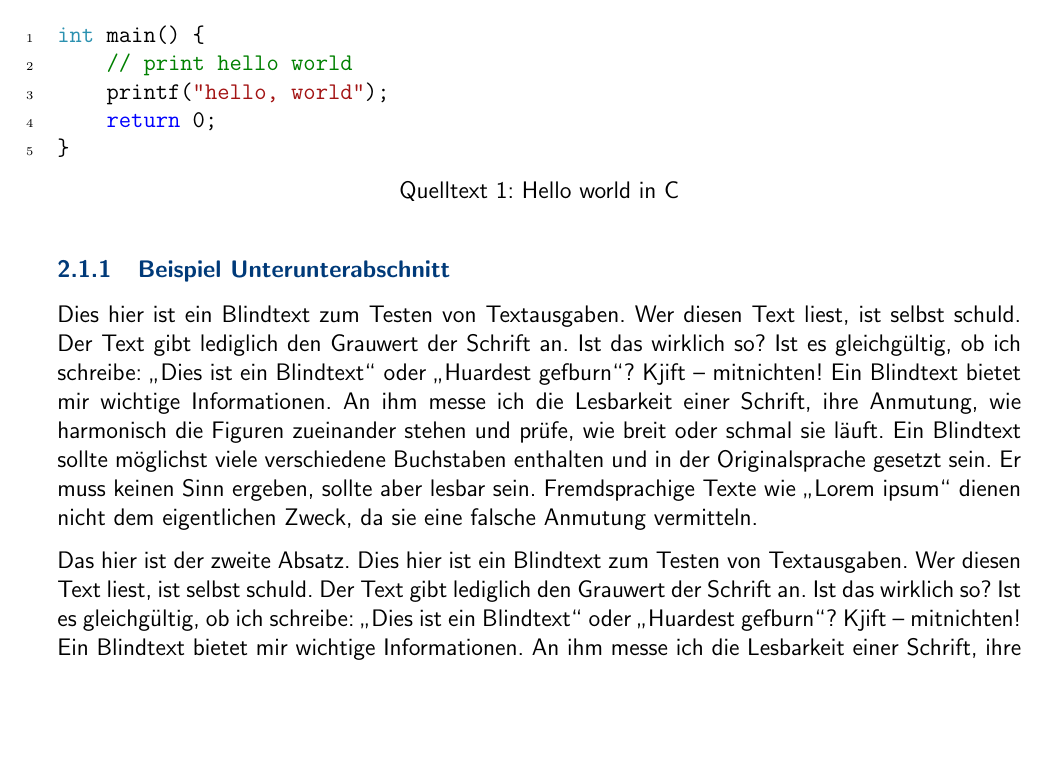
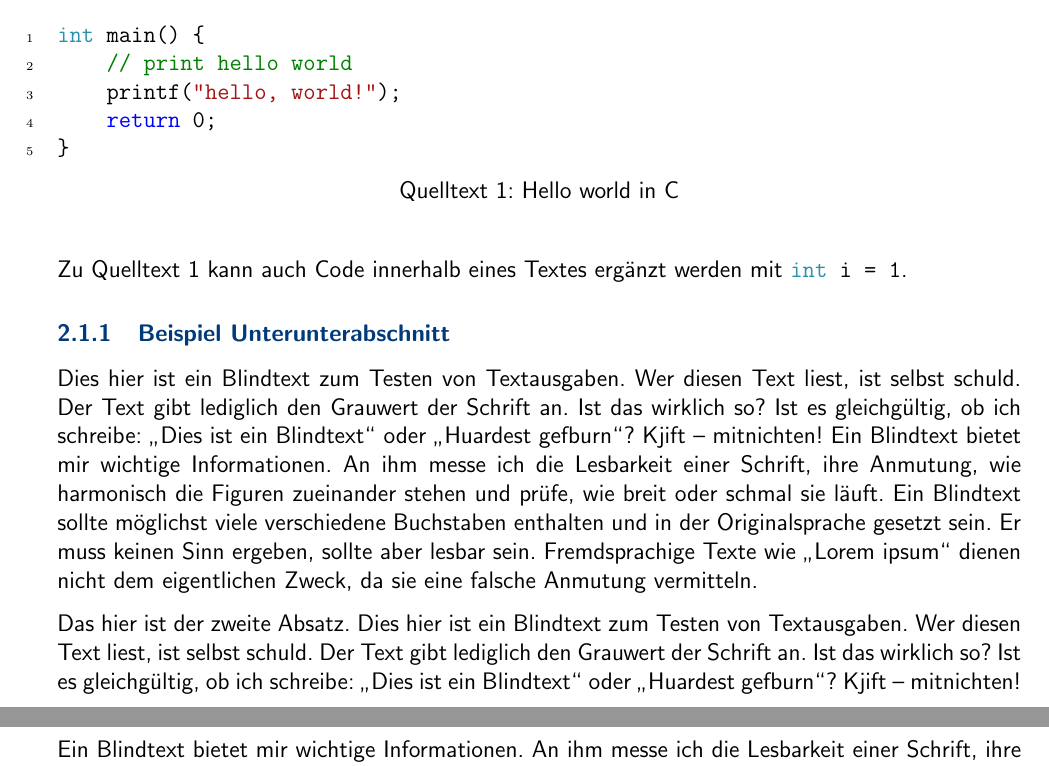
Before and after one commit to psmey/nak-transferleistungs-template, a LaTeX document (src/transferleinstung/transferleistung.tex, which reads config/config.tex, src/transferleinstung/sections/beispiel_abschnitt.tex): part of page 7 of 10 before the commit and two parts of pages 7 and 8 of 10 after it, the two joined at a grey line, cut so that both start at the same text, the shorter picture padded with empty space. Compiled offline with pdfLaTeX.

Commit message:
expand minted customization

```diff
--- a/config/config.tex
+++ b/config/config.tex
@@ -102,5 +101,27 @@
 \renewcommand{\labelitemi}{\color{nakblue}\ding{228}}
 
 % minted
+
+%% define highlighting style
 \usemintedstyle{vs}
+
+%% custom listingscaption
 \renewcommand{\listingscaption}{Quelltext}
+
+%% global minted environment style
+\setminted{%
+    autogobble,
+    linenos, % enable line numbers
+    % numbers = left, % default none
+    % numbes is essentially the same as linenos exceot the side can be specified
+    tabsize = 4 % default 8
+}
+
+%% custom line numbers
+\renewcommand{\theFancyVerbLine}{%
+    \textcolor{gray}{%
+        \ttfamily
+        \scriptsize
+        \oldstylenums{\arabic{FancyVerbLine}}
+    }
+}
--- a/src/transferleinstung/sections/beispiel_abschnitt.tex
+++ b/src/transferleinstung/sections/beispiel_abschnitt.tex
@@ -27,19 +27,19 @@ Es können Abkürzungen verwendet werden, wie \ac{BA} aber auch \ac{ABA}.
 In Abb.~\ref{fig:subfig1} ist ein Beispiel Bild zu sehen.
 
 \begin{listing}[H]
-    \begin{minted}[
-        numbers = left
-    ]{c}
-int main() {
-    // print hello world
-    printf("hello, world");
-    return 0;
-}
+    \begin{minted}{c}
+        int main() {
+            // print hello world
+            printf("hello, world!");
+            return 0;
+        }
     \end{minted}
     \caption{Hello world in C}
     \label{lst:listing}
 \end{listing}
 
+Zu Quelltext~\ref{lst:listing} kann auch Code innerhalb eines Textes ergänzt werden mit \mintinline{c}|int i = 1|.
+
 \subsubsection{Beispiel Unterunterabschnitt}
 
 \Blindtext{}
```
Also changed, not shown: config/config.tex (1 more changed lines), 1 other file.
